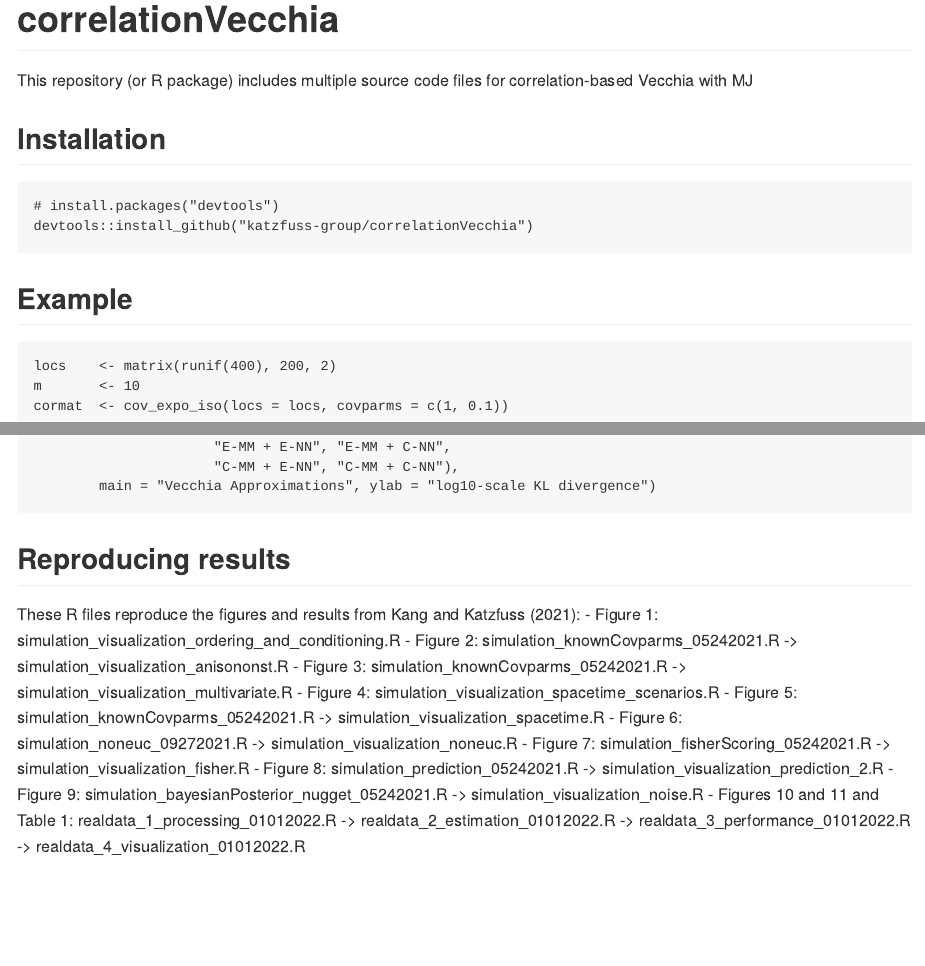
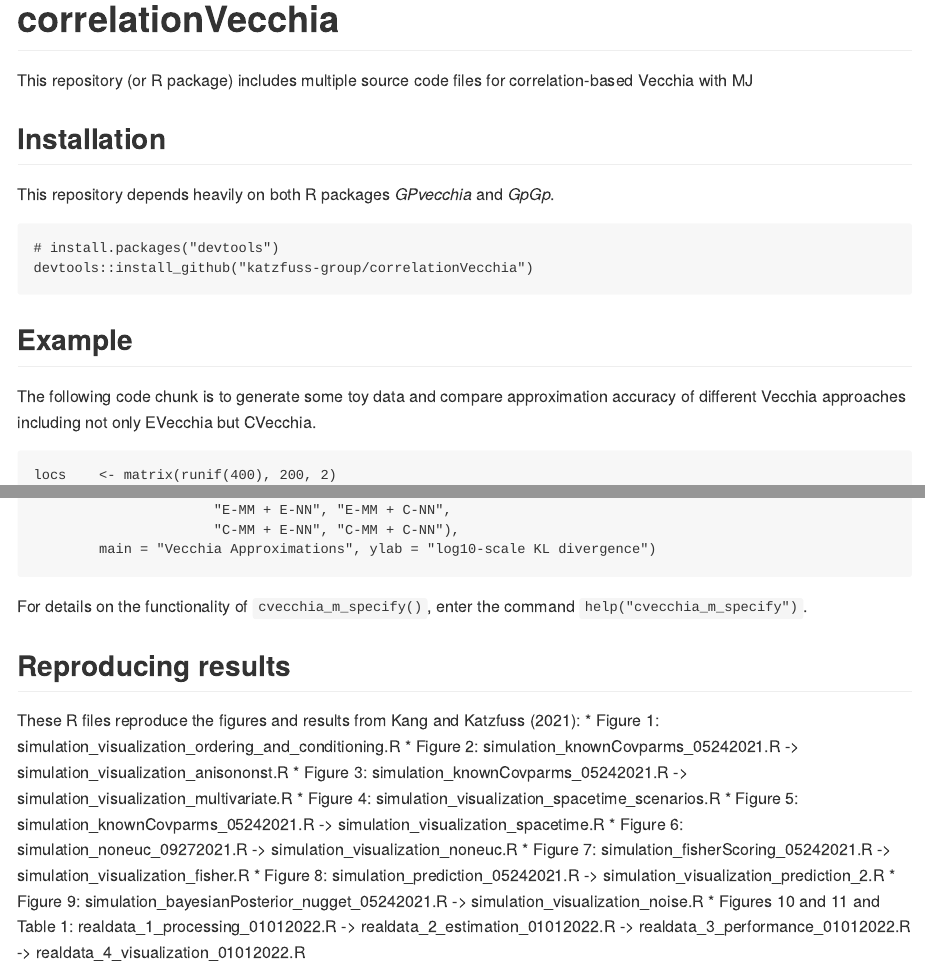
Before and after one commit to katzfuss-group/correlationVecchia, an R Markdown document (README.Rmd): the page in a window 1100 px wide, from its top, and a second part further down, joined at a grey line. Rendered offline with R 4.5, knitr and Pandoc, with nearby package versions.

Commit message:
[Doc] Update the README file.

````diff
--- a/README.Rmd
+++ b/README.Rmd
@@ -20,12 +20,16 @@ This repository (or R package) includes multiple source code files for correlati
 
 ## Installation
 
+This repository depends heavily on both R packages *GPvecchia* and *GpGp*.
+
 ```{}
 # install.packages("devtools")
 devtools::install_github("katzfuss-group/correlationVecchia")
 ```
 
 ## Example
+
+The following code chunk is to generate some toy data and compare approximation accuracy of different Vecchia approaches including not only EVecchia but CVecchia.
 
 ```{}
 locs    <- matrix(runif(400), 200, 2)
@@ -115,19 +119,21 @@ barplot(log10(c(kls.coord.x, kls.coord.y, kls.euc.euc,
         main = "Vecchia Approximations", ylab = "log10-scale KL divergence")
 ```
 
+For details on the functionality of `cvecchia_m_specify()`, enter the command `help("cvecchia_m_specify")`.
+
 ## Reproducing results
 
 These R files reproduce the figures and results from Kang and Katzfuss (2021):
-- Figure 1: simulation_visualization_ordering_and_conditioning.R
-- Figure 2: simulation_knownCovparms_05242021.R -> simulation_visualization_anisononst.R
-- Figure 3: simulation_knownCovparms_05242021.R -> simulation_visualization_multivariate.R
-- Figure 4: simulation_visualization_spacetime_scenarios.R
-- Figure 5: simulation_knownCovparms_05242021.R -> simulation_visualization_spacetime.R
-- Figure 6: simulation_noneuc_09272021.R -> simulation_visualization_noneuc.R
-- Figure 7: simulation_fisherScoring_05242021.R -> simulation_visualization_fisher.R
-- Figure 8: simulation_prediction_05242021.R -> simulation_visualization_prediction_2.R
-- Figure 9: simulation_bayesianPosterior_nugget_05242021.R -> simulation_visualization_noise.R
-- Figures 10 and 11 and Table 1: realdata_1_processing_01012022.R -> realdata_2_estimation_01012022.R -> realdata_3_performance_01012022.R -> realdata_4_visualization_01012022.R
+* Figure 1: simulation_visualization_ordering_and_conditioning.R
+* Figure 2: simulation_knownCovparms_05242021.R -> simulation_visualization_anisononst.R
+* Figure 3: simulation_knownCovparms_05242021.R -> simulation_visualization_multivariate.R
+* Figure 4: simulation_visualization_spacetime_scenarios.R
+* Figure 5: simulation_knownCovparms_05242021.R -> simulation_visualization_spacetime.R
+* Figure 6: simulation_noneuc_09272021.R -> simulation_visualization_noneuc.R
+* Figure 7: simulation_fisherScoring_05242021.R -> simulation_visualization_fisher.R
+* Figure 8: simulation_prediction_05242021.R -> simulation_visualization_prediction_2.R
+* Figure 9: simulation_bayesianPosterior_nugget_05242021.R -> simulation_visualization_noise.R
+* Figures 10 and 11 and Table 1: realdata_1_processing_01012022.R -> realdata_2_estimation_01012022.R -> realdata_3_performance_01012022.R -> realdata_4_visualization_01012022.R
 
 ## Reference
 
````
Also changed, not shown: README.md.
